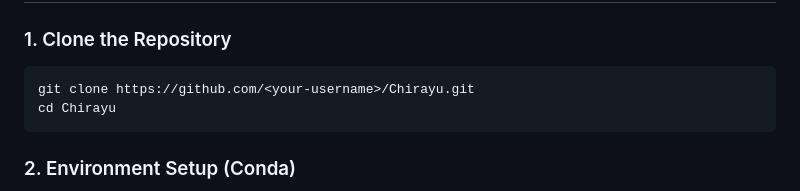
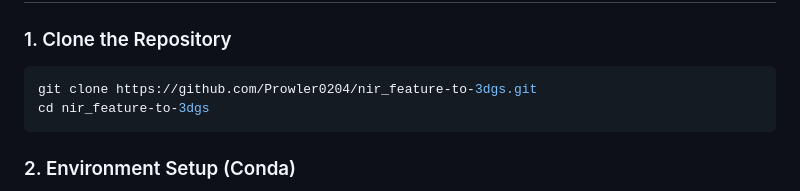
Before and after one commit to Prowler0204/nir_feature-to-3dgs, a Markdown page: README.md, the part around the change. Rendered like a GitHub page.

Commit message:
docs: update repository clone URL in README

````diff
--- a/README.md
+++ b/README.md
@@ -184,8 +184,8 @@ graph TD
 
 ### 1. Clone the Repository
 ```bash
-git clone https://github.com/<your-username>/Chirayu.git
-cd Chirayu
+git clone https://github.com/Prowler0204/nir_feature-to-3dgs.git
+cd nir_feature-to-3dgs
 ```
 
 ### 2. Environment Setup (Conda)
````
